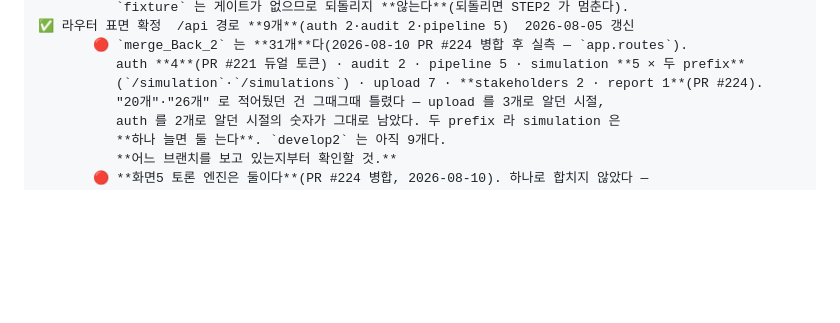
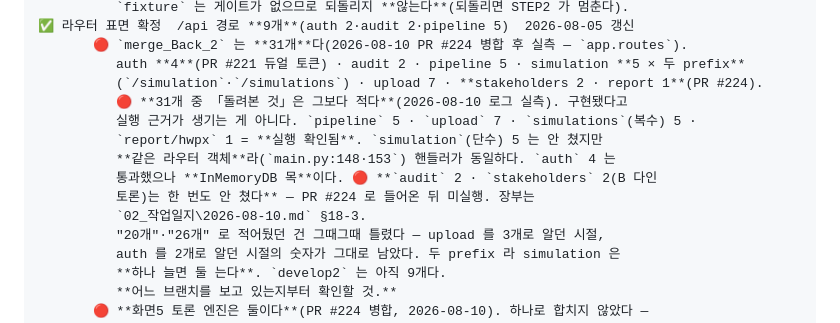
Before and after one commit to KT-AivleSchool/BigProject_Back, a Markdown page: CLAUDE.md, the part around the change. GitHub-like rendering; blank space fills up the shorter version.

Commit message:
docs: 테스트 데이터 정리 + 라우터 실행 커버리지 장부
E2E 테스트 도메인 2개(1.07GB)와 그 DB 행(66+15행)을 지웠다.
runs/ 폴더는 지우지 않았다 — 지우면 run_id 가 되돌아간다.

라우터 31개 중 실제로 요청이 들어온 것을 로그로 세어 남긴다.
audit 2 · stakeholders 2 는 실행 근거가 없다.

Co-Authored-By: Claude Opus 4.6 <noreply@anthropic.com>

```diff
--- a/CLAUDE.md
+++ b/CLAUDE.md
@@ -596,6 +596,13 @@ D:\obsidian_claude\10_OmniSite\
        🔴 `merge_Back_2` 는 **31개**다(2026-08-10 PR #224 병합 후 실측 — `app.routes`).
           auth **4**(PR #221 듀얼 토큰) · audit 2 · pipeline 5 · simulation **5 × 두 prefix**
           (`/simulation`·`/simulations`) · upload 7 · **stakeholders 2 · report 1**(PR #224).
+          🔴 **31개 중 「돌려본 것」은 그보다 적다**(2026-08-10 로그 실측). 구현됐다고
+          실행 근거가 생기는 게 아니다. `pipeline` 5 · `upload` 7 · `simulations`(복수) 5 ·
+          `report/hwpx` 1 = **실행 확인됨**. `simulation`(단수) 5 는 안 쳤지만
+          **같은 라우터 객체**라(`main.py:148·153`) 핸들러가 동일하다. `auth` 4 는
+          통과했으나 **InMemoryDB 목**이다. 🔴 **`audit` 2 · `stakeholders` 2(B 다인
+          토론)는 한 번도 안 쳤다** — PR #224 로 들어온 뒤 미실행. 장부는
+          `02_작업일지\2026-08-10.md` §18-3.
           "20개"·"26개" 로 적어뒀던 건 그때그때 틀렸다 — upload 를 3개로 알던 시절,
           auth 를 2개로 알던 시절의 숫자가 그대로 남았다. 두 prefix 라 simulation 은
           **하나 늘면 둘 는다**. `develop2` 는 아직 9개다.
```
